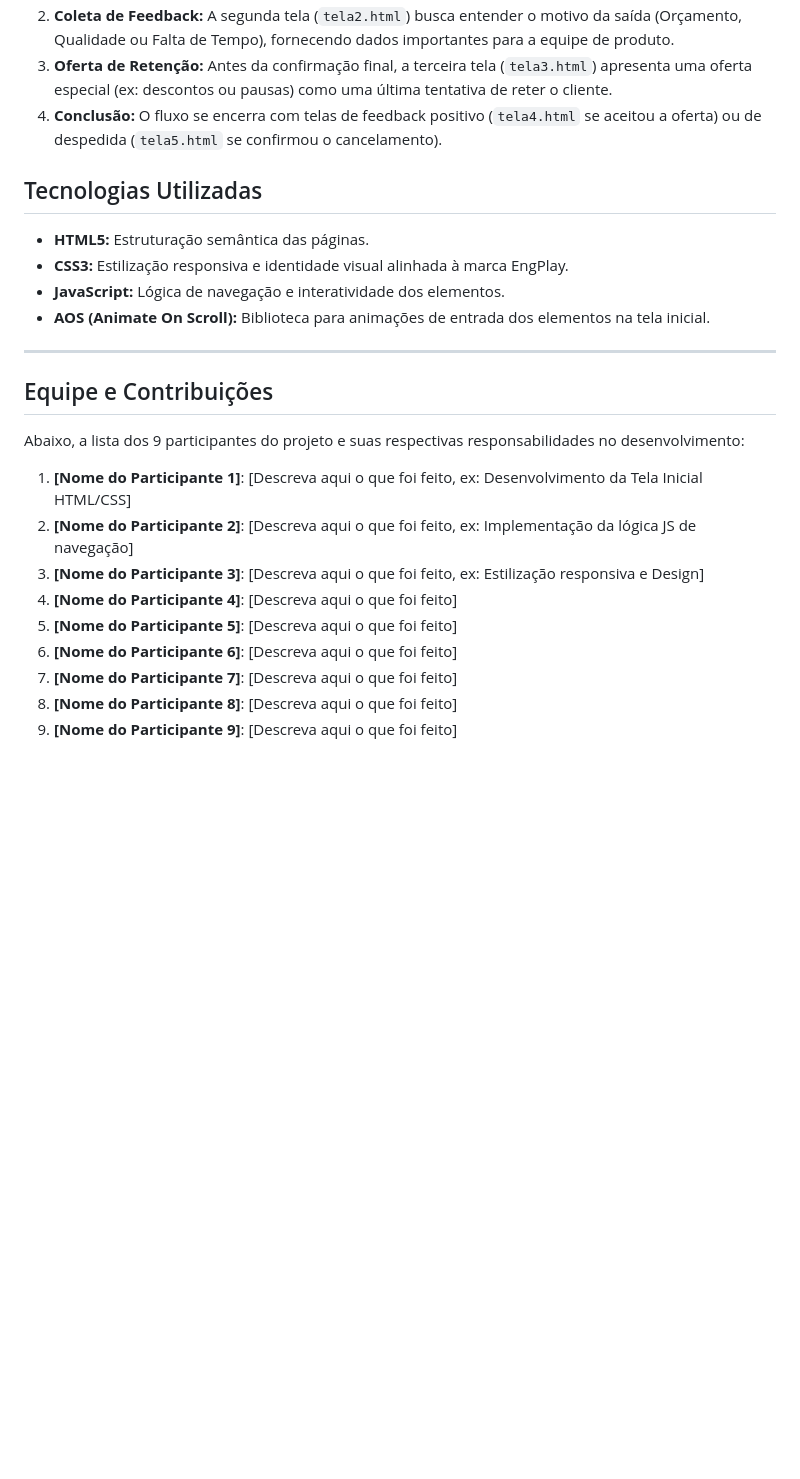
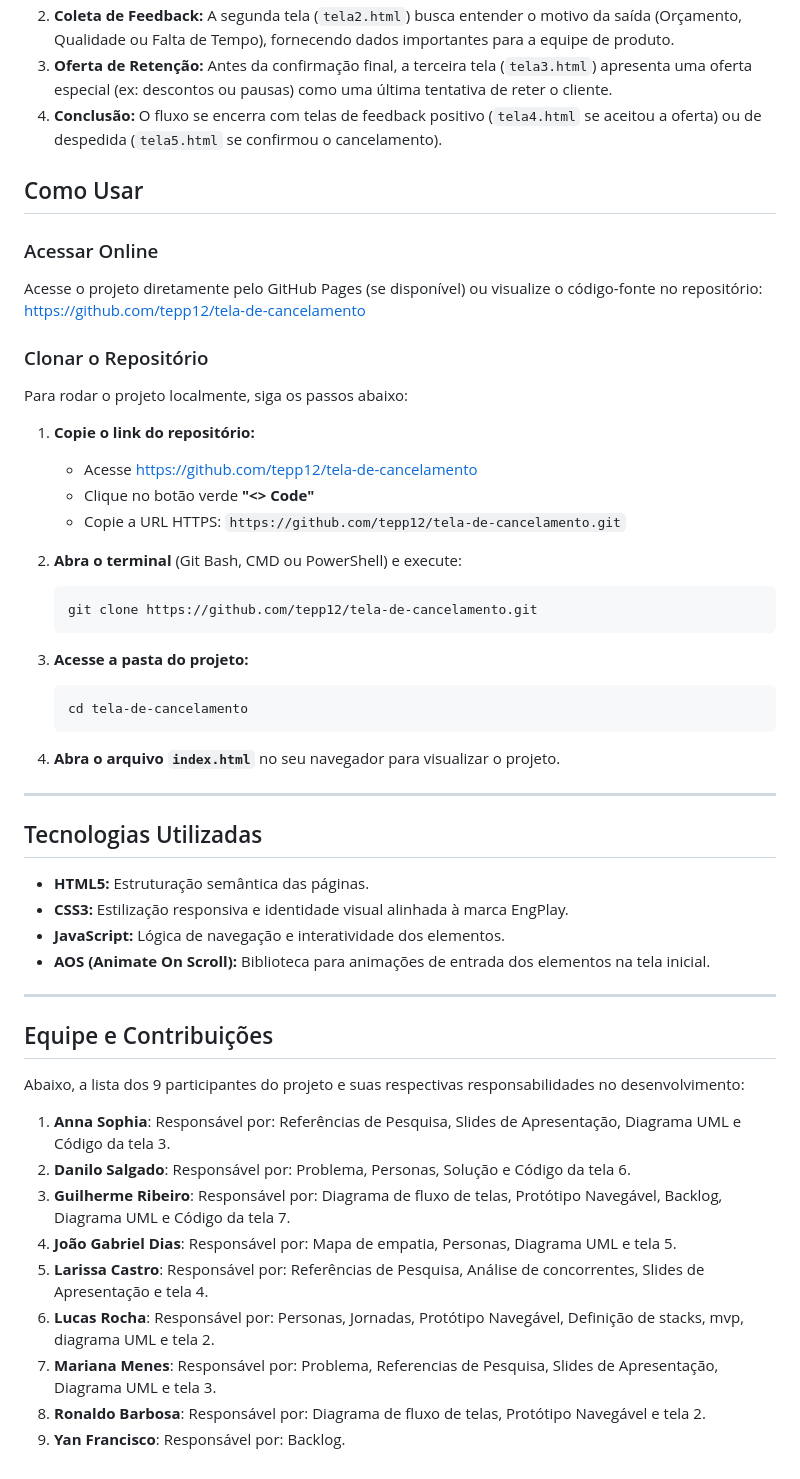
Before and after one commit to tepp12/tela-de-cancelamento, a Markdown page: README.md, the part around the change. Rendered like a GitHub page; blank space fills up the shorter version.

````diff
--- a/README.md
+++ b/README.md
@@ -16,6 +16,34 @@ O fluxo foi desenhado para minimizar o *churn* (taxa de cancelamento), guiando o
 3.  **Oferta de Retenção:** Antes da confirmação final, a terceira tela (`tela3.html`) apresenta uma oferta especial (ex: descontos ou pausas) como uma última tentativa de reter o cliente.
 4.  **Conclusão:** O fluxo se encerra com telas de feedback positivo (`tela4.html` se aceitou a oferta) ou de despedida (`tela5.html` se confirmou o cancelamento).
 
+##  Como Usar
+
+### Acessar Online
+Acesse o projeto diretamente pelo GitHub Pages (se disponível) ou visualize o código-fonte no repositório:
+ [https://github.com/tepp12/tela-de-cancelamento](https://github.com/tepp12/tela-de-cancelamento)
+
+### Clonar o Repositório
+Para rodar o projeto localmente, siga os passos abaixo:
+
+1.  **Copie o link do repositório:**
+    -   Acesse [https://github.com/tepp12/tela-de-cancelamento](https://github.com/tepp12/tela-de-cancelamento)
+    -   Clique no botão verde **"<> Code"**
+    -   Copie a URL HTTPS: `https://github.com/tepp12/tela-de-cancelamento.git`
+
+2.  **Abra o terminal** (Git Bash, CMD ou PowerShell) e execute:
+    ```bash
+    git clone https://github.com/tepp12/tela-de-cancelamento.git
+    ```
+
+3.  **Acesse a pasta do projeto:**
+    ```bash
+    cd tela-de-cancelamento
+    ```
+
+4.  **Abra o arquivo `index.html`** no seu navegador para visualizar o projeto.
+
+---
+
 ## Tecnologias Utilizadas
 
 *   **HTML5:** Estruturação semântica das páginas.
@@ -29,12 +57,12 @@ O fluxo foi desenhado para minimizar o *churn* (taxa de cancelamento), guiando o
 
 Abaixo, a lista dos 9 participantes do projeto e suas respectivas responsabilidades no desenvolvimento:
 
-1.  **[Nome do Participante 1]**: [Descreva aqui o que foi feito, ex: Desenvolvimento da Tela Inicial HTML/CSS]
-2.  **[Nome do Participante 2]**: [Descreva aqui o que foi feito, ex: Implementação da lógica JS de navegação]
-3.  **[Nome do Participante 3]**: [Descreva aqui o que foi feito, ex: Estilização responsiva e Design]
-4.  **[Nome do Participante 4]**: [Descreva aqui o que foi feito]
-5.  **[Nome do Participante 5]**: [Descreva aqui o que foi feito]
-6.  **[Nome do Participante 6]**: [Descreva aqui o que foi feito]
-7.  **[Nome do Participante 7]**: [Descreva aqui o que foi feito]
-8.  **[Nome do Participante 8]**: [Descreva aqui o que foi feito]
-9.  **[Nome do Participante 9]**: [Descreva aqui o que foi feito]
+1.  **Anna Sophia**: Responsável por: Referências de Pesquisa, Slides de Apresentação, Diagrama UML e Código da tela 3.
+2.  **Danilo Salgado**:  Responsável por: Problema, Personas, Solução e Código da tela 6.
+3.  **Guilherme Ribeiro**: Responsável por: Diagrama de fluxo de telas, Protótipo Navegável, Backlog, Diagrama UML e Código da tela 7.
+4.  **João Gabriel Dias**: Responsável por: Mapa de empatia, Personas, Diagrama UML e tela 5.
+5.  **Larissa Castro**: Responsável por: Referências de Pesquisa, Análise de concorrentes, Slides de Apresentação e tela 4.
+6.  **Lucas Rocha**: Responsável por: Personas, Jornadas, Protótipo Navegável, Definição de stacks, mvp, diagrama UML e tela 2.
+7.  **Mariana Menes**:  Responsável por: Problema, Referencias de Pesquisa, Slides de Apresentação, Diagrama UML e tela 3.
+8.  **Ronaldo Barbosa**: Responsável por: Diagrama de fluxo de telas, Protótipo Navegável e tela 2.
+9.  **Yan Francisco**: Responsável por: Backlog.
````
